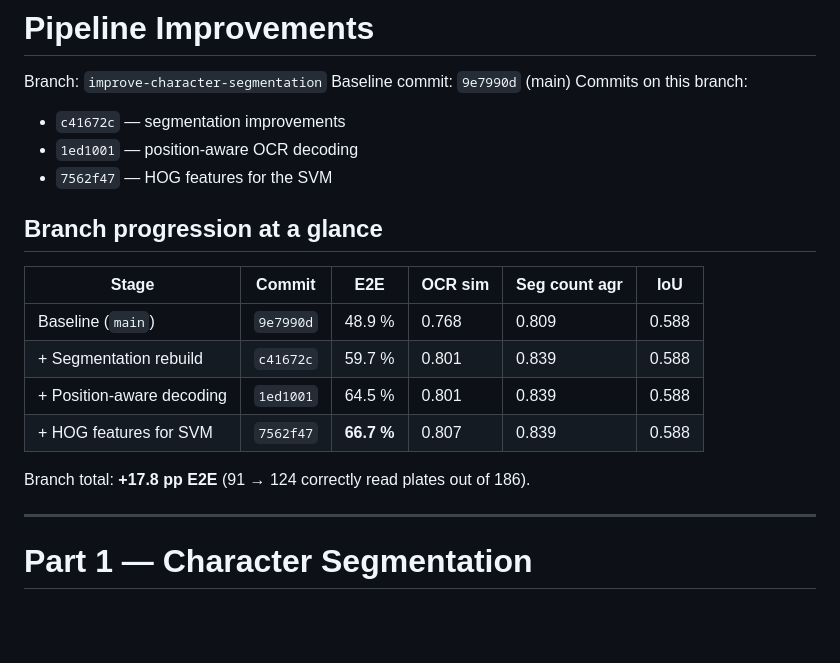
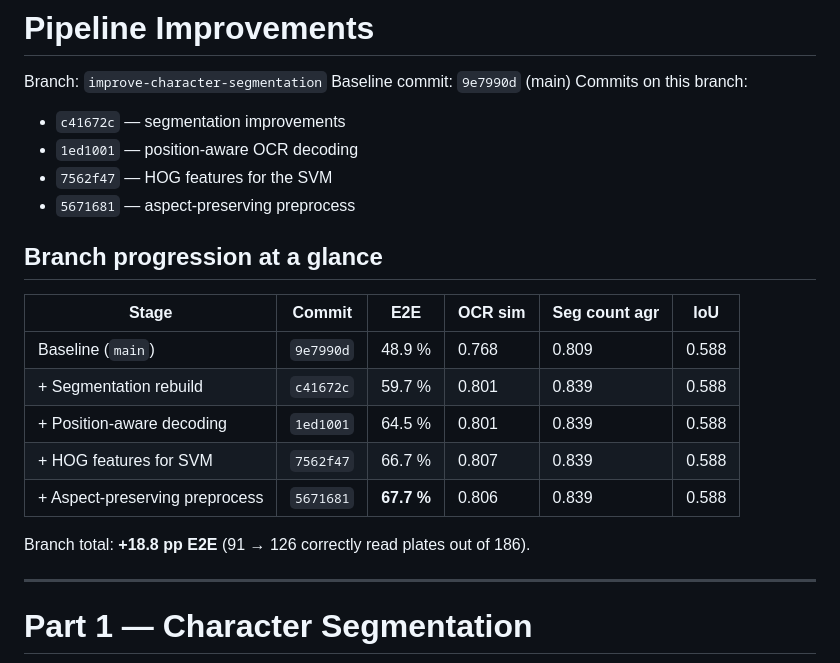
Before and after one commit to PuscasRaul/Licenta, a Markdown page: SEGMENTATION_IMPROVEMENTS.md, the part around one of its changes. Rendered like a GitHub page; blank space fills up the shorter version.

Commit message:
doc: descriere modificare padding aspect-preserving (+1.1 pp E2E)

```diff
--- a/SEGMENTATION_IMPROVEMENTS.md
+++ b/SEGMENTATION_IMPROVEMENTS.md
@@ -6,6 +6,7 @@ Commits on this branch:
 - `c41672c` — segmentation improvements
 - `1ed1001` — position-aware OCR decoding
 - `7562f47` — HOG features for the SVM
+- `5671681` — aspect-preserving preprocess
 
 ## Branch progression at a glance
 
@@ -14,9 +15,10 @@ Commits on this branch:
 | Baseline (`main`) | `9e7990d` | 48.9 % | 0.768 | 0.809 | 0.588 |
 | + Segmentation rebuild | `c41672c` | 59.7 % | 0.801 | 0.839 | 0.588 |
 | + Position-aware decoding | `1ed1001` | 64.5 % | 0.801 | 0.839 | 0.588 |
-| + HOG features for SVM | `7562f47` | **66.7 %** | 0.807 | 0.839 | 0.588 |
+| + HOG features for SVM | `7562f47` | 66.7 % | 0.807 | 0.839 | 0.588 |
+| + Aspect-preserving preprocess | `5671681` | **67.7 %** | 0.806 | 0.839 | 0.588 |
 
-Branch total: **+17.8 pp E2E** (91 → 124 correctly read plates out of 186).
+Branch total: **+18.8 pp E2E** (91 → 126 correctly read plates out of 186).
 
 ---
 
```
Also changed, not shown: other parts of SEGMENTATION_IMPROVEMENTS.md (+47 -0 lines).
